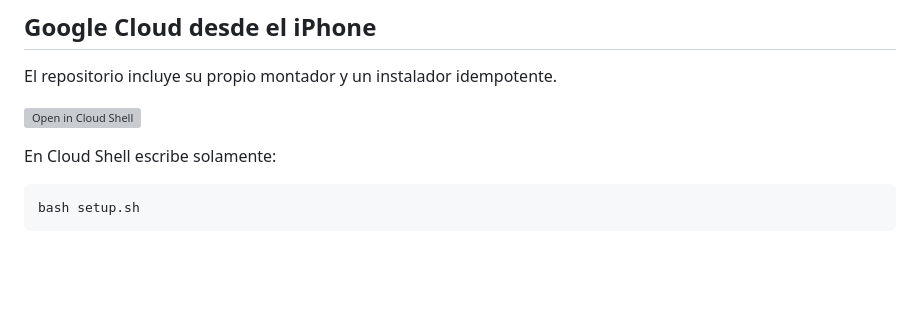
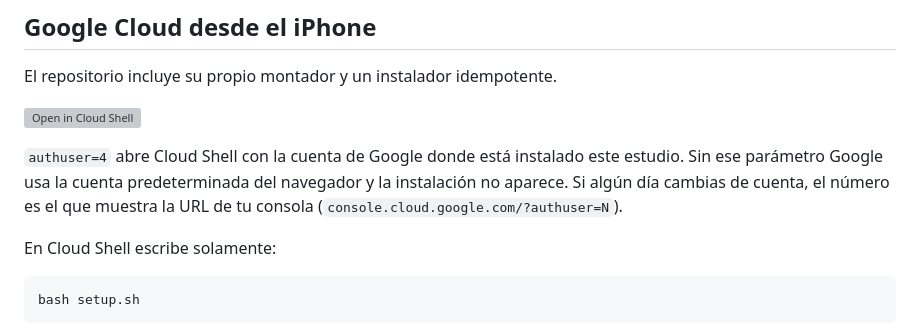
Before and after one commit to Alixonveloz1-ctrl/Anime-AI-Studio, a Markdown page: README.md, the part around one of its changes. GitHub-like rendering; blank space fills up the shorter version; grey boxes are pictures that could not be loaded.

Commit message:
Los enlaces de Cloud Shell abren la cuenta donde está instalado el estudio
Los dos enlaces del README no llevaban cuenta, así que Google abría Cloud Shell
con la predeterminada del navegador y la instalación no aparecía por ningún
lado. Ahora llevan authuser=4 —la cuenta de este estudio—, más la rama main y
el directorio de trabajo, y queda explicado de dónde sale ese número por si
algún día cambia.

Co-Authored-By: Claude Opus 5 <noreply@anthropic.com>
Claude-Session: https://claude.ai/code/session_01S6R3G8nWd83AG2GQ9HmmML

```diff
--- a/README.md
+++ b/README.md
@@ -57,7 +57,9 @@ Estudio personal para producir historias anime largas desde el móvil. Tiene exa
 
 El repositorio incluye su propio montador y un instalador idempotente.
 
-[![Open in Cloud Shell](https://gstatic.com/cloudssh/images/open-btn.svg)](https://shell.cloud.google.com/?cloudshell_git_repo=https://github.com/Alixonveloz1-ctrl/Anime-AI-Studio)
+[![Open in Cloud Shell](https://gstatic.com/cloudssh/images/open-btn.svg)](https://shell.cloud.google.com/?authuser=4&cloudshell_git_repo=https://github.com/Alixonveloz1-ctrl/Anime-AI-Studio&cloudshell_git_branch=main&cloudshell_workspace=.)
+
+`authuser=4` abre Cloud Shell con la cuenta de Google donde está instalado este estudio. Sin ese parámetro Google usa la cuenta predeterminada del navegador y la instalación no aparece. Si algún día cambias de cuenta, el número es el que muestra la URL de tu consola (`console.cloud.google.com/?authuser=N`).
 
 En Cloud Shell escribe solamente:
 
```
Also changed, not shown: other parts of README.md (+1 -1 lines).
